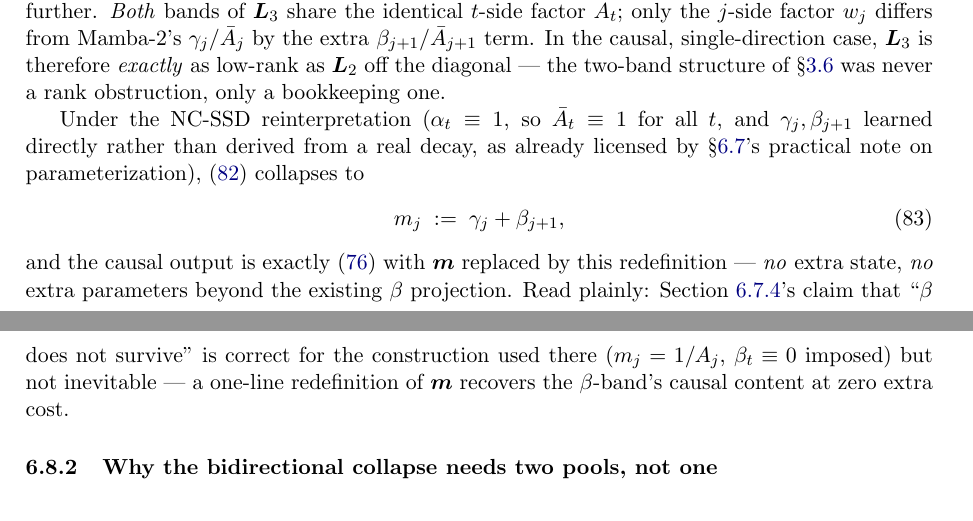
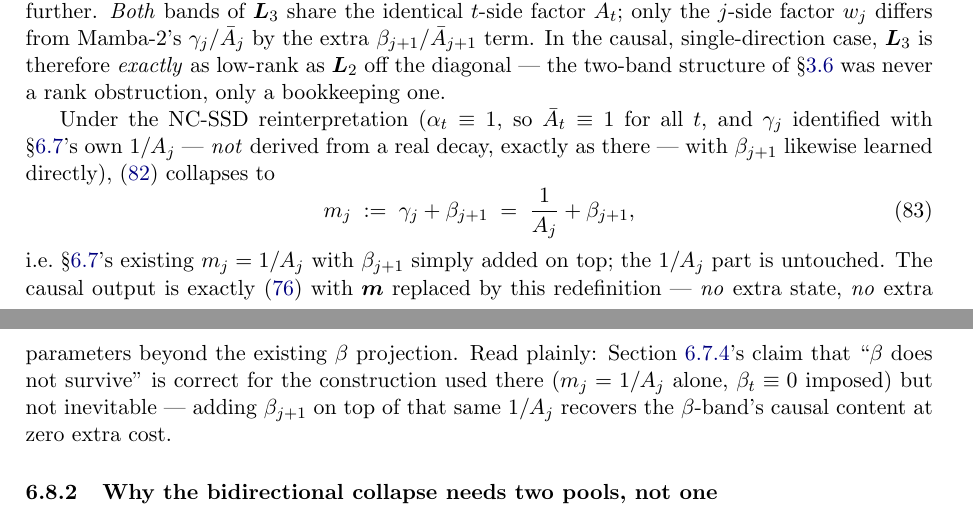
Before and after one commit to MasahiroOgawa/visionMamba3, a LaTeX paper (doc/attention/mamba3_attention.tex): two parts of pages 19 and 20 of 36, joined at a grey line, cut so that both start at the same text. Compiled offline with pdfLaTeX.

Commit message:
doc: make explicit that gamma_j in eq (83) equals VSSD's 1/A_j
The prose said gamma_j was "learned directly rather than derived from
a real decay" without ever stating it equals section 6.7's existing
m_j=1/A_j -- reads as if gamma_j were some separate quantity, when
m_j := gamma_j + beta_{j+1} is really m_j := 1/A_j + beta_{j+1}, i.e.
add beta_{j+1} on top of the unchanged 1/A_j term. Spell that out in
both the prose and the equation itself.

Co-Authored-By: Claude Sonnet 5 <noreply@anthropic.com>

```diff
--- a/doc/attention/mamba3_attention.tex
+++ b/doc/attention/mamba3_attention.tex
@@ -1331,21 +1331,22 @@ two-band structure of \S\ref{sec:trap} was never a rank obstruction,
 only a bookkeeping one.
 
 Under the NC-SSD reinterpretation ($\alpha_t\equiv1$, so
-$\bar A_t\equiv1$ for all $t$, and $\gamma_j,\beta_{j+1}$ learned
-directly rather than derived from a real decay, as already licensed
-by \S\ref{sec:ncssd}'s practical note on parameterization),
-\eqref{eq:L3-rank1} collapses to
+$\bar A_t\equiv1$ for all $t$, and $\gamma_j$ identified with
+\S\ref{sec:ncssd}'s own $1/A_j$ --- \emph{not} derived from a real
+decay, exactly as there --- with $\beta_{j+1}$ likewise learned
+directly), \eqref{eq:L3-rank1} collapses to
 \begin{equation}\label{eq:m-beta-gamma}
-  m_j \;:=\; \gamma_j + \beta_{j+1},
-\end{equation}
-and the causal output is exactly \eqref{eq:nc-Y} with $\bm{m}$
-replaced by this redefinition --- \emph{no} extra state, \emph{no}
-extra parameters beyond the existing $\beta$ projection. Read
-plainly: Section~\ref{sec:ncssd-mamba3}'s claim that ``$\beta$ does
-not survive'' is correct for the construction used there
-($m_j=1/A_j$, $\beta_t\equiv0$ imposed) but not inevitable --- a
-one-line redefinition of $\bm{m}$ recovers the $\beta$-band's causal
-content at zero extra cost.
+  m_j \;:=\; \gamma_j + \beta_{j+1} \;=\; \frac{1}{A_j} + \beta_{j+1},
+\end{equation}
+i.e.\ \S\ref{sec:ncssd}'s existing $m_j=1/A_j$ with $\beta_{j+1}$
+simply added on top; the $1/A_j$ part is untouched. The causal output
+is exactly \eqref{eq:nc-Y} with $\bm{m}$ replaced by this redefinition
+--- \emph{no} extra state, \emph{no} extra parameters beyond the
+existing $\beta$ projection. Read plainly: Section~\ref{sec:ncssd-mamba3}'s
+claim that ``$\beta$ does not survive'' is correct for the
+construction used there ($m_j=1/A_j$ alone, $\beta_t\equiv0$ imposed)
+but not inevitable --- adding $\beta_{j+1}$ on top of that same
+$1/A_j$ recovers the $\beta$-band's causal content at zero extra cost.
 
 \subsubsection{Why the bidirectional collapse needs two pools, not one}
 
```
